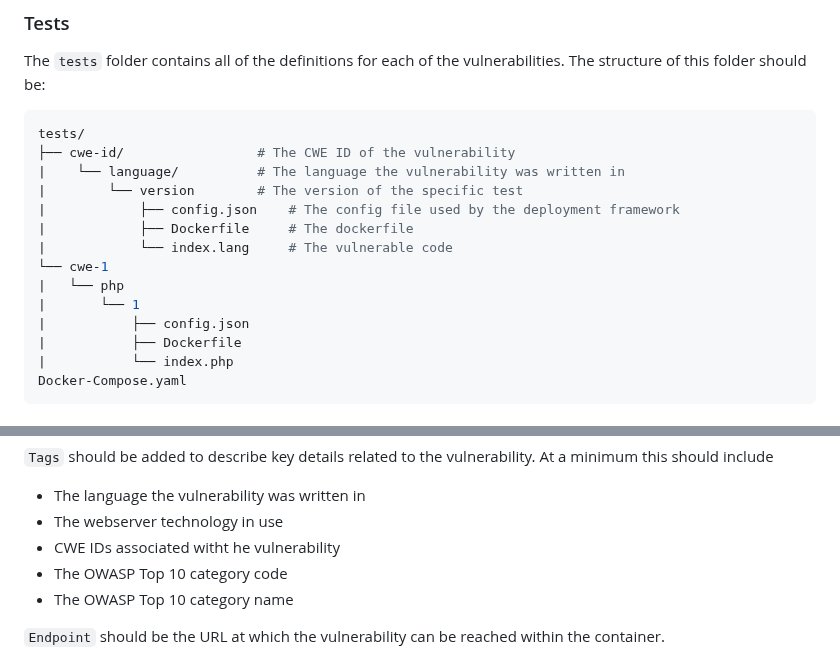
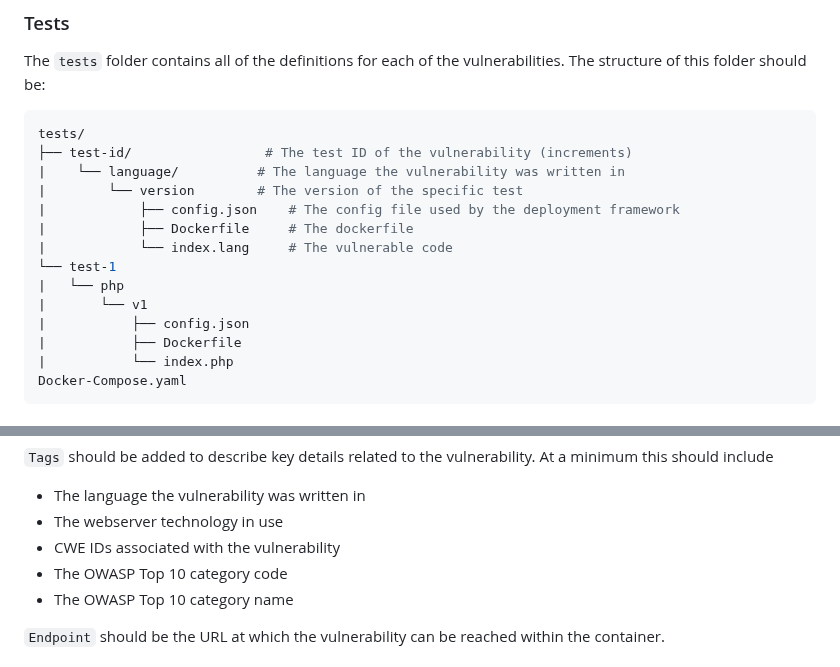
Before and after one commit to cytix-software/AppSec-Detection-Framework, a Markdown page: README.md, 2 parts joined by grey strips. Drawn GitHub-style.

````diff
--- a/README.md
+++ b/README.md
@@ -10,15 +10,15 @@ The `tests` folder contains all of the definitions for each of the vulnerabiliti
 
 ```bash
 tests/
-├── cwe-id/                 # The CWE ID of the vulnerability
+├── test-id/                 # The test ID of the vulnerability (increments)
 |    └── language/          # The language the vulnerability was written in
 |        └── version        # The version of the specific test
 |            ├── config.json    # The config file used by the deployment framework
 |            ├── Dockerfile     # The dockerfile
 |            └── index.lang     # The vulnerable code
-└── cwe-1
+└── test-1
 |   └── php
-|       └── 1
+|       └── v1
 |           ├── config.json
 |           ├── Dockerfile
 |           └── index.php
@@ -42,7 +42,7 @@ The `config.json` file defines the information required by the deployment framew
 
 - The language the vulnerability was written in
 - The webserver technology in use
-- CWE IDs associated witht he vulnerability
+- CWE IDs associated with the vulnerability
 - The OWASP Top 10 category code
 - The OWASP Top 10 category name
 
````
